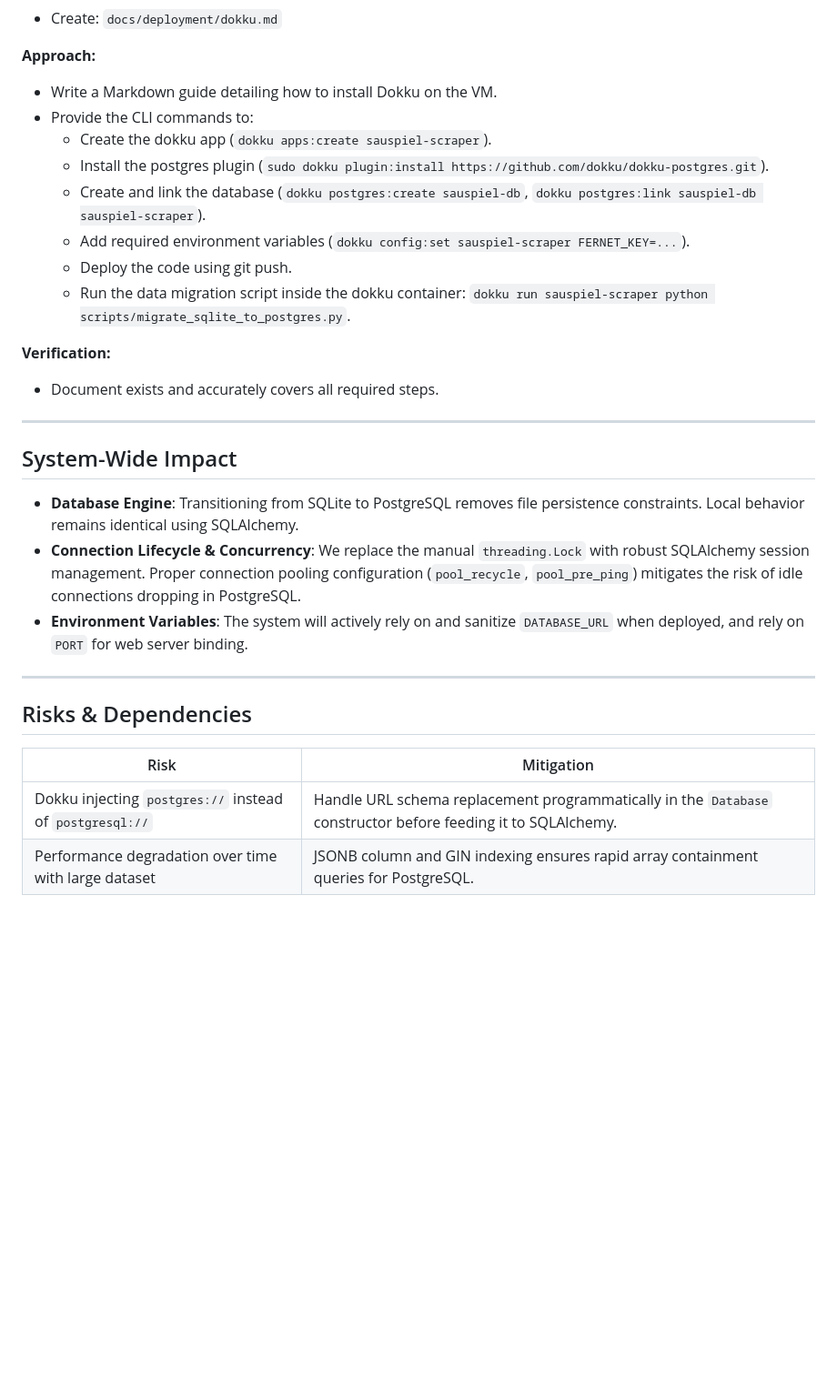
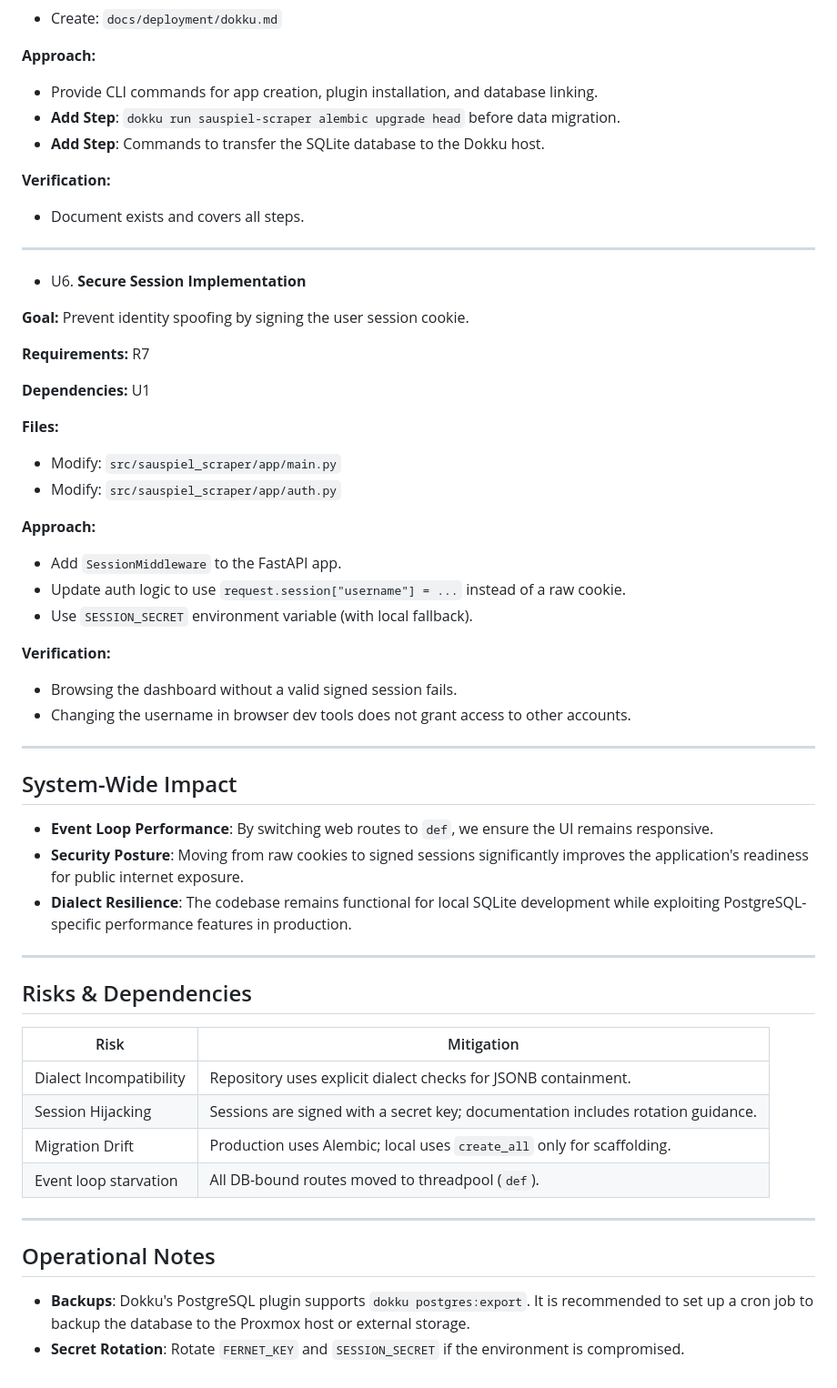
Before and after one commit to fellnerse/sauspiel-scraper, a Markdown page: docs/plans/2026-05-09-001-feat-dokku-postgres-migration-plan.md, the part around one of its changes. Shown at 91% size. GitHub-like rendering; blank space fills up the shorter version.

```diff
--- a/docs/plans/2026-05-09-001-feat-dokku-postgres-migration-plan.md
+++ b/docs/plans/2026-05-09-001-feat-dokku-postgres-migration-plan.md
@@ -178,25 +195,43 @@ The project was originally planned for Render's free tier, which does not offer
 - Create: `docs/deployment/dokku.md`
 
 **Approach:**
-- Write a Markdown guide detailing how to install Dokku on the VM.
-- Provide the CLI commands to:
-  - Create the dokku app (`dokku apps:create sauspiel-scraper`).
-  - Install the postgres plugin (`sudo dokku plugin:install https://github.com/dokku/dokku-postgres.git`).
-  - Create and link the database (`dokku postgres:create sauspiel-db`, `dokku postgres:link sauspiel-db sauspiel-scraper`).
-  - Add required environment variables (`dokku config:set sauspiel-scraper FERNET_KEY=...`).
-  - Deploy the code using git push.
-  - Run the data migration script inside the dokku container: `dokku run sauspiel-scraper python scripts/migrate_sqlite_to_postgres.py`.
+- Provide CLI commands for app creation, plugin installation, and database linking.
+- **Add Step**: `dokku run sauspiel-scraper alembic upgrade head` before data migration.
+- **Add Step**: Commands to transfer the SQLite database to the Dokku host.
 
 **Verification:**
-- Document exists and accurately covers all required steps.
+- Document exists and covers all steps.
+
+---
+
+- U6. **Secure Session Implementation**
+
+**Goal:** Prevent identity spoofing by signing the user session cookie.
+
+**Requirements:** R7
+
+**Dependencies:** U1
+
+**Files:**
+- Modify: `src/sauspiel_scraper/app/main.py`
+- Modify: `src/sauspiel_scraper/app/auth.py`
+
+**Approach:**
+- Add `SessionMiddleware` to the FastAPI app.
+- Update auth logic to use `request.session["username"] = ...` instead of a raw cookie.
+- Use `SESSION_SECRET` environment variable (with local fallback).
+
+**Verification:**
+- Browsing the dashboard without a valid signed session fails.
+- Changing the username in browser dev tools does not grant access to other accounts.
 
 ---
 
 ## System-Wide Impact
 
-- **Database Engine**: Transitioning from SQLite to PostgreSQL removes file persistence constraints. Local behavior remains identical using SQLAlchemy.
-- **Connection Lifecycle & Concurrency**: We replace the manual `threading.Lock` with robust SQLAlchemy session management. Proper connection pooling configuration (`pool_recycle`, `pool_pre_ping`) mitigates the risk of idle connections dropping in PostgreSQL.
-- **Environment Variables**: The system will actively rely on and sanitize `DATABASE_URL` when deployed, and rely on `PORT` for web server binding.
+- **Event Loop Performance**: By switching web routes to `def`, we ensure the UI remains responsive.
+- **Security Posture**: Moving from raw cookies to signed sessions significantly improves the application's readiness for public internet exposure.
+- **Dialect Resilience**: The codebase remains functional for local SQLite development while exploiting PostgreSQL-specific performance features in production.
 
 ---
 
@@ -204,5 +239,14 @@ The project was originally planned for Render's free tier, which does not offer
 
 | Risk | Mitigation |
 |------|------------|
-| Dokku injecting `postgres://` instead of `postgresql://` | Handle URL schema replacement programmatically in the `Database` constructor before feeding it to SQLAlchemy. |
-| Performance degradation over time with large dataset | JSONB column and GIN indexing ensures rapid array containment queries for PostgreSQL. |
+| Dialect Incompatibility | Repository uses explicit dialect checks for JSONB containment. |
+| Session Hijacking | Sessions are signed with a secret key; documentation includes rotation guidance. |
+| Migration Drift | Production uses Alembic; local uses `create_all` only for scaffolding. |
+| Event loop starvation | All DB-bound routes moved to threadpool (`def`). |
+
+---
+
+## Operational Notes
+
+- **Backups**: Dokku's PostgreSQL plugin supports `dokku postgres:export`. It is recommended to set up a cron job to backup the database to the Proxmox host or external storage.
+- **Secret Rotation**: Rotate `FERNET_KEY` and `SESSION_SECRET` if the environment is compromised.
```
Also changed, not shown: other parts of docs/plans/2026-05-09-001-feat-dokku-postgres-migration-plan.md (+61 -44 lines).
